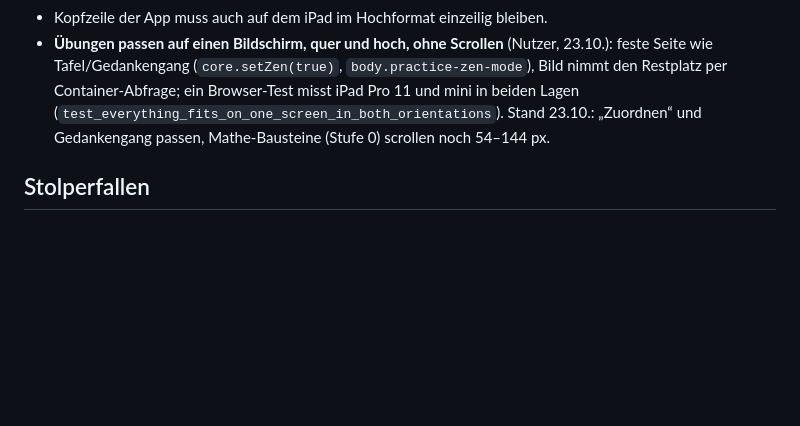
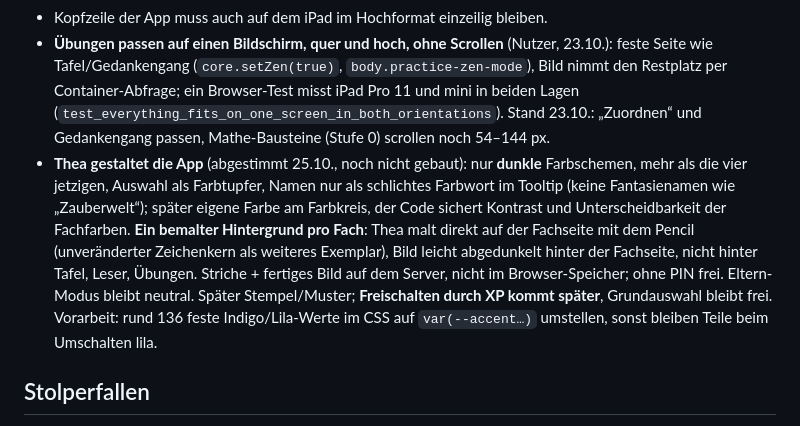
Before and after one commit to subthilo/GoThea, a Markdown page: CLAUDE.md, the part around the change. Drawn GitHub-style; blank space fills up the shorter version.

Commit message:
docs: record the agreed concept for Thea designing the app
Thea should be able to make the app her own: dark colour schemes with plain
names and one painted background per subject. Recorded so the build steps
start from the agreed decisions.

Co-Authored-By: Claude Opus 5.5 <noreply@anthropic.com>

```diff
--- a/CLAUDE.md
+++ b/CLAUDE.md
@@ -71,6 +71,7 @@ Lernplattform für Thea (7. Klasse Gymnasium, Brandenburg). Thea nutzt sie im iP
 - **Tafel-Kopfleiste** (links → rechts): bei Dokumenten Zurück-zum-Buch + ← 2 / 3 →, Tutor (`Tutor.svg`), Ton, Fach/Tafel/Unterlage-Dropdowns, rechts „+“, Vollbild, Verbindungspunkt. Nichts liegt über der Seite; Speichern läuft unsichtbar, sichtbar nur bei Fehler. Zu schmal → Leiste scrollt seitlich.
 - Kopfzeile der App muss auch auf dem iPad im Hochformat einzeilig bleiben.
 - **Übungen passen auf einen Bildschirm, quer und hoch, ohne Scrollen** (Nutzer, 23.10.): feste Seite wie Tafel/Gedankengang (`core.setZen(true)`, `body.practice-zen-mode`), Bild nimmt den Restplatz per Container-Abfrage; ein Browser-Test misst iPad Pro 11 und mini in beiden Lagen (`test_everything_fits_on_one_screen_in_both_orientations`). Stand 23.10.: „Zuordnen“ und Gedankengang passen, Mathe-Bausteine (Stufe 0) scrollen noch 54–144 px.
+- **Thea gestaltet die App** (abgestimmt 25.10., noch nicht gebaut): nur **dunkle** Farbschemen, mehr als die vier jetzigen, Auswahl als Farbtupfer, Namen nur als schlichtes Farbwort im Tooltip (keine Fantasienamen wie „Zauberwelt“); später eigene Farbe am Farbkreis, der Code sichert Kontrast und Unterscheidbarkeit der Fachfarben. **Ein bemalter Hintergrund pro Fach**: Thea malt direkt auf der Fachseite mit dem Pencil (unveränderter Zeichenkern als weiteres Exemplar), Bild leicht abgedunkelt hinter der Fachseite, nicht hinter Tafel, Leser, Übungen. Striche + fertiges Bild auf dem Server, nicht im Browser-Speicher; ohne PIN frei. Eltern-Modus bleibt neutral. Später Stempel/Muster; **Freischalten durch XP kommt später**, Grundauswahl bleibt frei. Vorarbeit: rund 136 feste Indigo/Lila-Werte im CSS auf `var(--accent…)` umstellen, sonst bleiben Teile beim Umschalten lila.
 
 ## Stolperfallen
 
```
